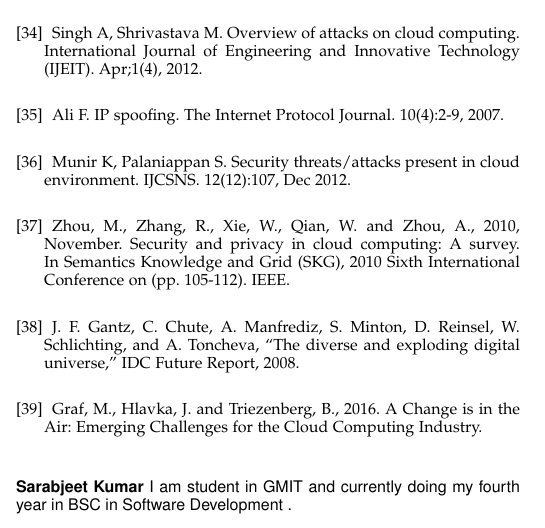
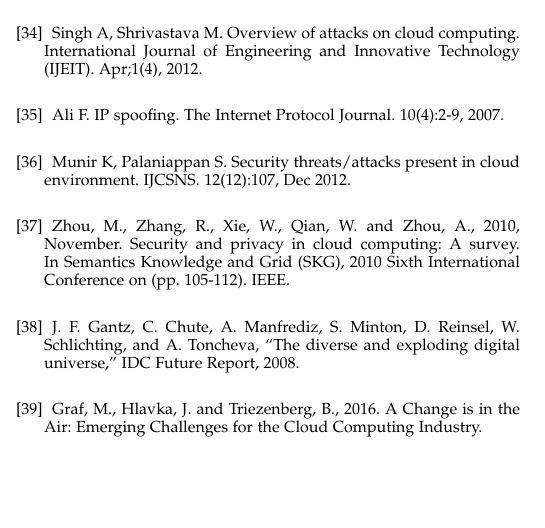
Before and after one commit to sarbjeetkumar/literature-review, a LaTeX paper (literatureReview/sarabjeetKumarG00305450.tex): part of one column of page 5 of 5, cut so that both start at the same text. Compiled offline with pdfLaTeX.

Commit message:
Update sarabjeetKumarG00305450.tex

```diff
--- a/literatureReview/sarabjeetKumarG00305450.tex
+++ b/literatureReview/sarabjeetKumarG00305450.tex
@@ -390,10 +390,7 @@
 \end{thebibliography}
 \vspace{-8cm}
 
-% if you will not have a photo at all:
-\begin{IEEEbiographynophoto}{Sarabjeet Kumar}
-I am student in GMIT and currently doing my fourth year in BSC in Software Development .
-\end{IEEEbiographynophoto}
+
 
 
 
```
